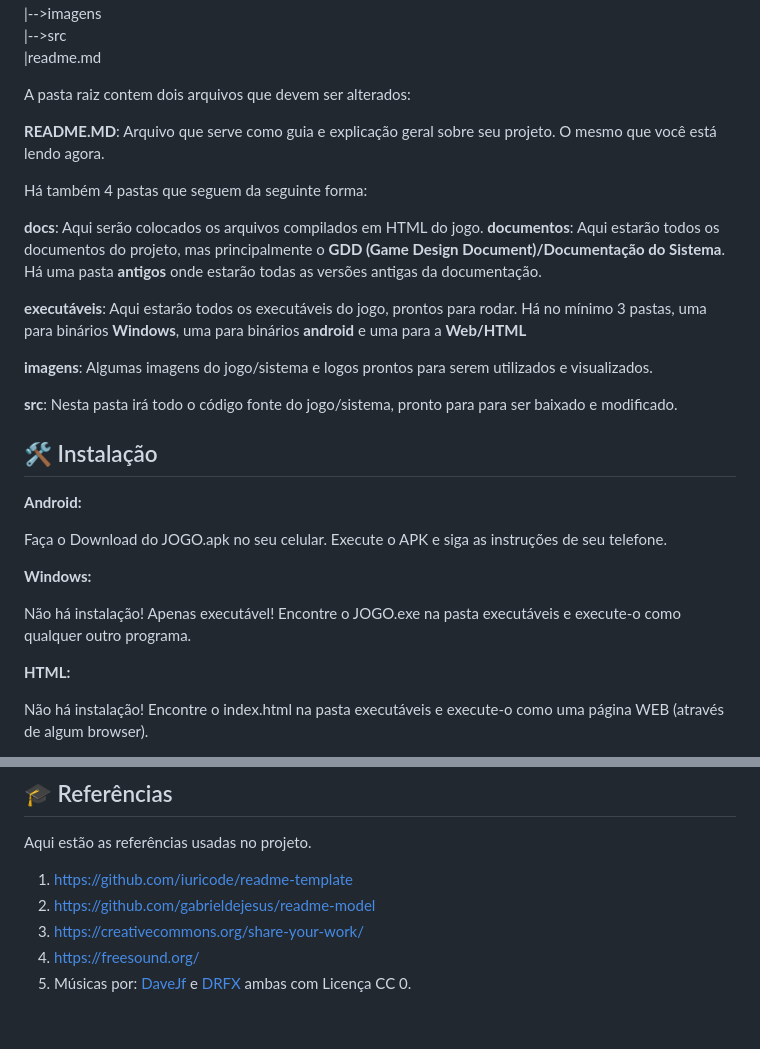
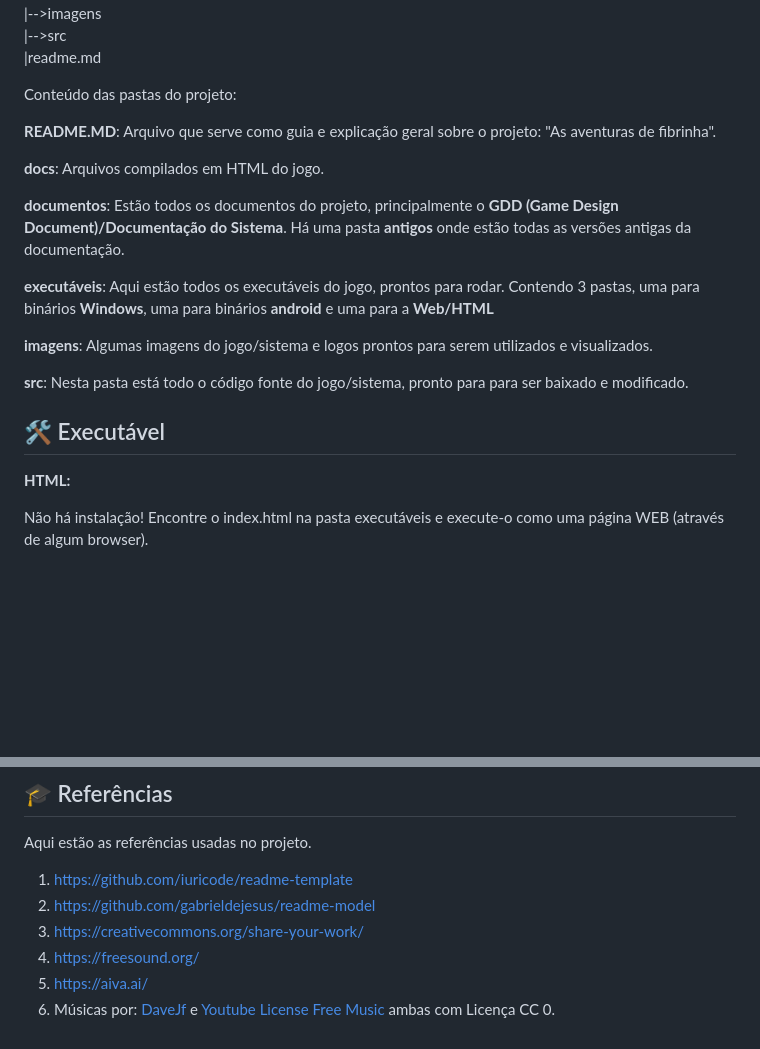
Before and after one commit to 2023M1T8-Inteli/grupo1, a Markdown page: README.md, 2 parts joined by grey strips. Drawn GitHub-style; blank space fills up the shorter version.

```diff
--- a/README.md
+++ b/README.md
@@ -42,32 +42,21 @@ Nosso jogo melhora o processo de formação dos funcionários da V.tal, propagan
 |-->src<br>
 |readme.md<br>
 
-A pasta raiz contem dois arquivos que devem ser alterados:
+Conteúdo das pastas do projeto:
 
-<b>README.MD</b>: Arquivo que serve como guia e explicação geral sobre seu projeto. O mesmo que você está lendo agora.
+<b>README.MD</b>: Arquivo que serve como guia e explicação geral sobre o projeto: "As aventuras de fibrinha".
 
-Há também 4 pastas que seguem da seguinte forma:
+<b>docs</b>: Arquivos compilados em HTML do jogo.
 
-<b>docs</b>: Aqui serão colocados os arquivos compilados em HTML do jogo.
-<b>documentos</b>: Aqui estarão todos os documentos do projeto, mas principalmente o <b>GDD (Game Design Document)/Documentação do Sistema</b>. Há uma pasta <b>antigos</b> onde estarão todas as versões antigas da documentação.
+<b>documentos</b>: Estão todos os documentos do projeto, principalmente o <b>GDD (Game Design Document)/Documentação do Sistema</b>. Há uma pasta <b>antigos</b> onde estão todas as versões antigas da documentação.
 
-<b>executáveis</b>: Aqui estarão todos os executáveis do jogo, prontos para rodar. Há no mínimo 3 pastas, uma para binários <b>Windows</b>, uma para binários <b>android</b> e uma para a <b>Web/HTML</b>
+<b>executáveis</b>: Aqui estão todos os executáveis do jogo, prontos para rodar. Contendo 3 pastas, uma para binários <b>Windows</b>, uma para binários <b>android</b> e uma para a <b>Web/HTML</b>
 
 <b>imagens</b>: Algumas imagens do jogo/sistema e logos prontos para serem utilizados e visualizados.
 
-<b>src</b>: Nesta pasta irá todo o código fonte do jogo/sistema, pronto para para ser baixado e modificado.
+<b>src</b>: Nesta pasta está todo o código fonte do jogo/sistema, pronto para para ser baixado e modificado.
 
-## 🛠 Instalação
-
-<b>Android:</b>
-
-Faça o Download do JOGO.apk no seu celular.
-Execute o APK e siga as instruções de seu telefone.
-
-<b>Windows:</b>
-
-Não há instalação! Apenas executável!
-Encontre o JOGO.exe na pasta executáveis e execute-o como qualquer outro programa.
+## 🛠 Executável
 
 <b>HTML:</b>
 
@@ -109,4 +98,5 @@ Aqui estão as referências usadas no projeto.
 2. <https://github.com/gabrieldejesus/readme-model>
 3. <https://creativecommons.org/share-your-work/>
 4. <https://freesound.org/>
-5. Músicas por: <a href="https://freesound.org/people/DaveJf/sounds/616544/"> DaveJf </a> e <a href="https://freesound.org/people/DRFX/sounds/338986/"> DRFX </a> ambas com Licença CC 0.
+6. <https://aiva.ai/>
+5. Músicas por: <a href="https://aiva.ai/"> DaveJf </a> e <a href="youtube.com"> Youtube License Free Music </a> ambas com Licença CC 0.
```
